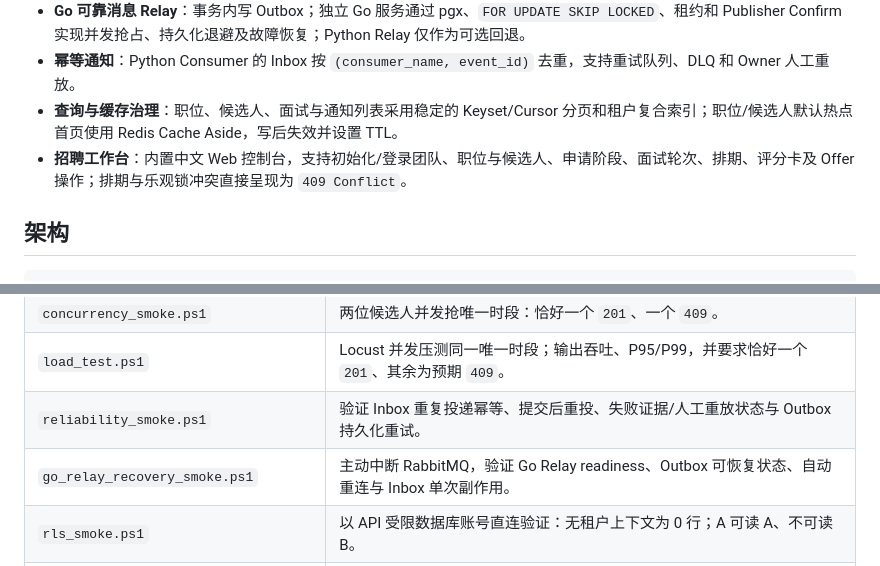
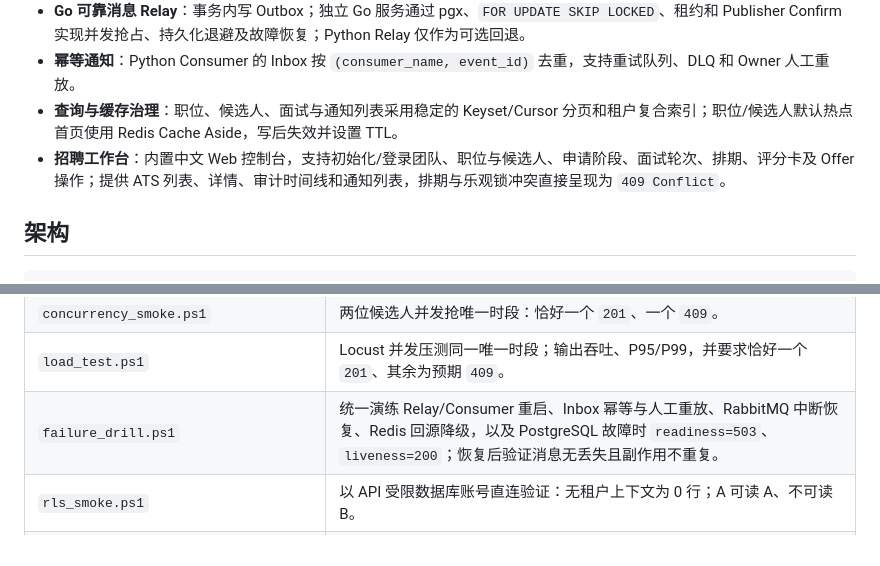
Before and after one commit to zhangbeimiao/HireFlow, a Markdown page: README.md, 2 parts joined by grey strips. Drawn GitHub-style.

```diff
--- a/README.md
+++ b/README.md
@@ -17,7 +17,7 @@ HireFlow 面向中小企业招聘场景，覆盖职位、候选人、申请阶
 - **Go 可靠消息 Relay**：事务内写 Outbox；独立 Go 服务通过 pgx、`FOR UPDATE SKIP LOCKED`、租约和 Publisher Confirm 实现并发抢占、持久化退避及故障恢复；Python Relay 仅作为可选回退。
 - **幂等通知**：Python Consumer 的 Inbox 按 `(consumer_name, event_id)` 去重，支持重试队列、DLQ 和 Owner 人工重放。
 - **查询与缓存治理**：职位、候选人、面试与通知列表采用稳定的 Keyset/Cursor 分页和租户复合索引；职位/候选人默认热点首页使用 Redis Cache Aside，写后失效并设置 TTL。
-- **招聘工作台**：内置中文 Web 控制台，支持初始化/登录团队、职位与候选人、申请阶段、面试轮次、排期、评分卡及 Offer 操作；排期与乐观锁冲突直接呈现为 `409 Conflict`。
+- **招聘工作台**：内置中文 Web 控制台，支持初始化/登录团队、职位与候选人、申请阶段、面试轮次、排期、评分卡及 Offer 操作；提供 ATS 列表、详情、审计时间线和通知列表，排期与乐观锁冲突直接呈现为 `409 Conflict`。
 
 ## 架构
 
@@ -107,8 +119,7 @@ CI 还会运行 `pip-audit`、`govulncheck`、Gitleaks Git 历史扫描、Trivy
 | `observability_smoke.ps1` | 验证请求 ID，以及 API/连接池、排期冲突、Outbox、通知失败三类进程指标。 |
 | `concurrency_smoke.ps1` | 两位候选人并发抢唯一时段：恰好一个 `201`、一个 `409`。 |
 | `load_test.ps1` | Locust 并发压测同一唯一时段；输出吞吐、P95/P99，并要求恰好一个 `201`、其余为预期 `409`。 |
-| `reliability_smoke.ps1` | 验证 Inbox 重复投递幂等、提交后重投、失败证据/人工重放状态与 Outbox 持久化重试。 |
-| `go_relay_recovery_smoke.ps1` | 主动中断 RabbitMQ，验证 Go Relay readiness、Outbox 可恢复状态、自动重连与 Inbox 单次副作用。 |
+| `failure_drill.ps1` | 统一演练 Relay/Consumer 重启、Inbox 幂等与人工重放、RabbitMQ 中断恢复、Redis 回源降级，以及 PostgreSQL 故障时 `readiness=503`、`liveness=200`；恢复后验证消息无丢失且副作用不重复。 |
 | `rls_smoke.ps1` | 以 API 受限数据库账号直连验证：无租户上下文为 0 行；A 可读 A、不可读 B。 |
 | `cache_smoke.ps1` | 验证职位/候选人列表 MISS→HIT、创建/更新后失效、租户级 Key、TTL 与缓存指标。 |
 | `pagination_smoke.ps1` | 验证职位/候选人 Keyset 分页 `20 + 3` 条无重复遗漏、非法游标 `422` 及首页缓存策略。 |
```
Also changed, not shown: other parts of README.md (+15 -3 lines), docs/interview_pitch.md (+8 -0 lines), docs/resume.md (added, +11 -0 lines), docs/screenshots/README.md (+6 -7 lines), docs/screenshots/01-ats-audit-timeline.jpg (added), docs/screenshots/02-workbench.jpg (added), docs/screenshots/03-scheduling-conflict.jpg (added), docs/screenshots/04-prometheus-metrics.jpg (added).
